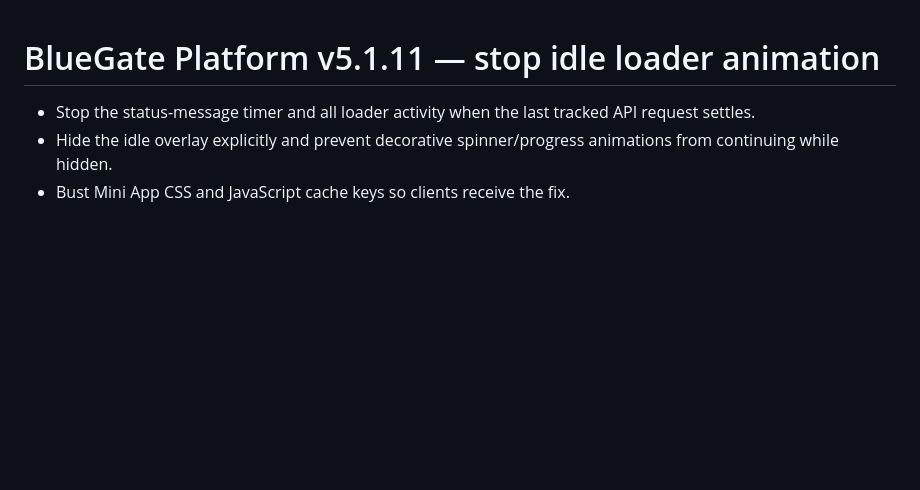
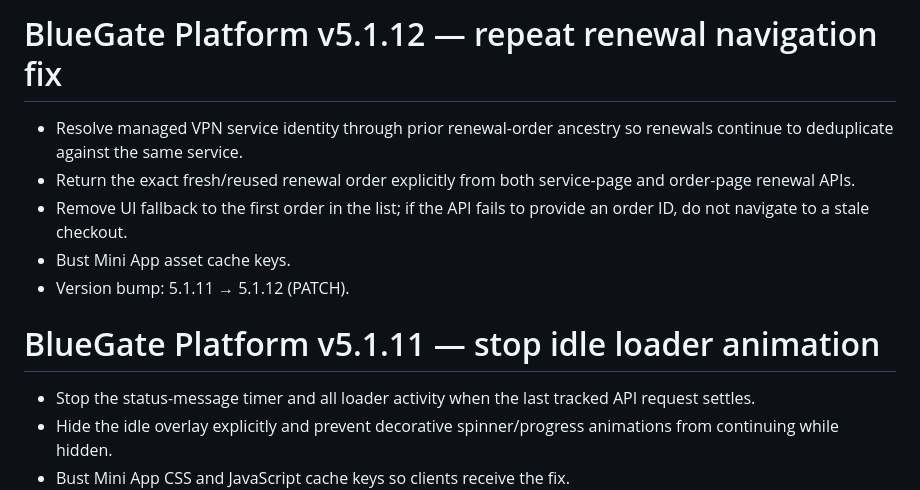
Before and after one commit to paliparsa/BlueGate-Platform, a Markdown page: CHANGELOG.md, the part around the change. GitHub-like rendering; blank space fills up the shorter version.

Commit message:
Document repeat renewal routing fix in 5.1.12

```diff
--- a/CHANGELOG.md
+++ b/CHANGELOG.md
@@ -1,3 +1,11 @@
+# BlueGate Platform v5.1.12 — repeat renewal navigation fix
+
+- Resolve managed VPN service identity through prior renewal-order ancestry so renewals continue to deduplicate against the same service.
+- Return the exact fresh/reused renewal order explicitly from both service-page and order-page renewal APIs.
+- Remove UI fallback to the first order in the list; if the API fails to provide an order ID, do not navigate to a stale checkout.
+- Bust Mini App asset cache keys.
+- Version bump: 5.1.11 → 5.1.12 (PATCH).
+
 # BlueGate Platform v5.1.11 — stop idle loader animation
 
 - Stop the status-message timer and all loader activity when the last tracked API request settles.
```
